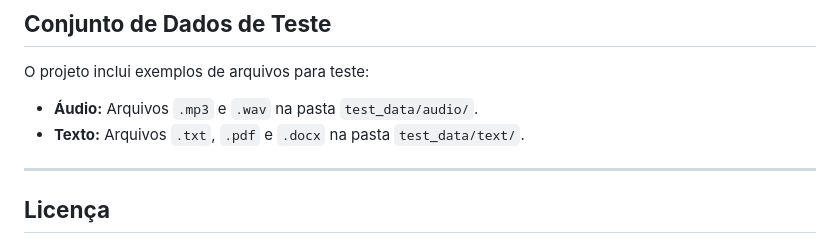
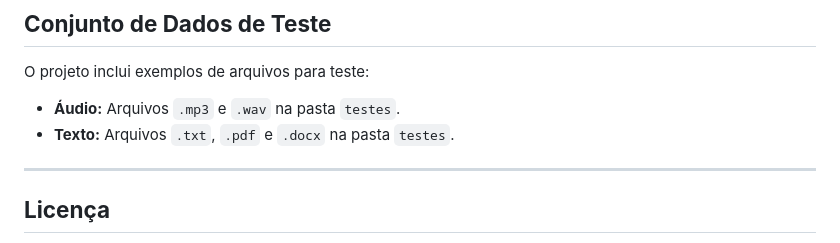
Before and after one commit to vitorparras/knowledge-extractor, a Markdown page: README.md, the part around the change. GitHub-like rendering.

```diff
--- a/README.md
+++ b/README.md
@@ -135,8 +135,8 @@ Este projeto foi configurado para ser executado integralmente com Docker, permit
 
 ## **Conjunto de Dados de Teste**
 O projeto inclui exemplos de arquivos para teste:
-- **Áudio:** Arquivos `.mp3` e `.wav` na pasta `test_data/audio/`.
-- **Texto:** Arquivos `.txt`, `.pdf` e `.docx` na pasta `test_data/text/`.
+- **Áudio:** Arquivos `.mp3` e `.wav` na pasta `testes`.
+- **Texto:** Arquivos `.txt`, `.pdf` e `.docx` na pasta `testes`.
 
 ---
 
```
